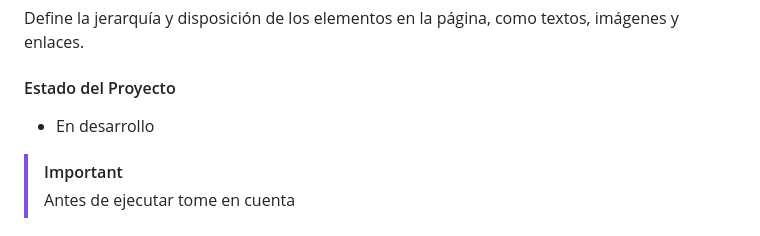
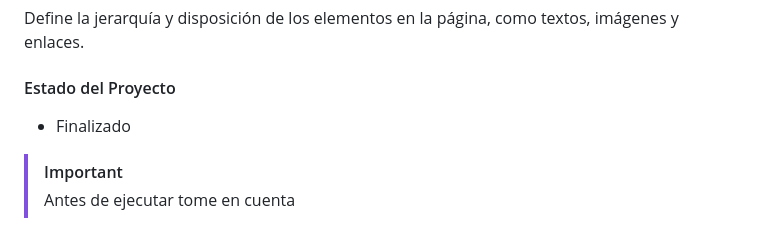
Before and after one commit to OyasumiiAlex/JavaScriptPath, a Markdown page: README.md, the part around the change. Drawn GitHub-style.

```diff
--- a/README.md
+++ b/README.md
@@ -25,7 +25,7 @@ los cuales tienen la finalidad de poner en practica los fundamentos de javascrip
 <p>Define la jerarquía y disposición de los elementos en la página, como textos, imágenes y enlaces.</p>
 
 #### Estado del Proyecto
-- <p> En desarrollo </p>
+- <p> Finalizado </p>
 
 > [!IMPORTANT]
 > Antes de ejecutar tome en cuenta
```
